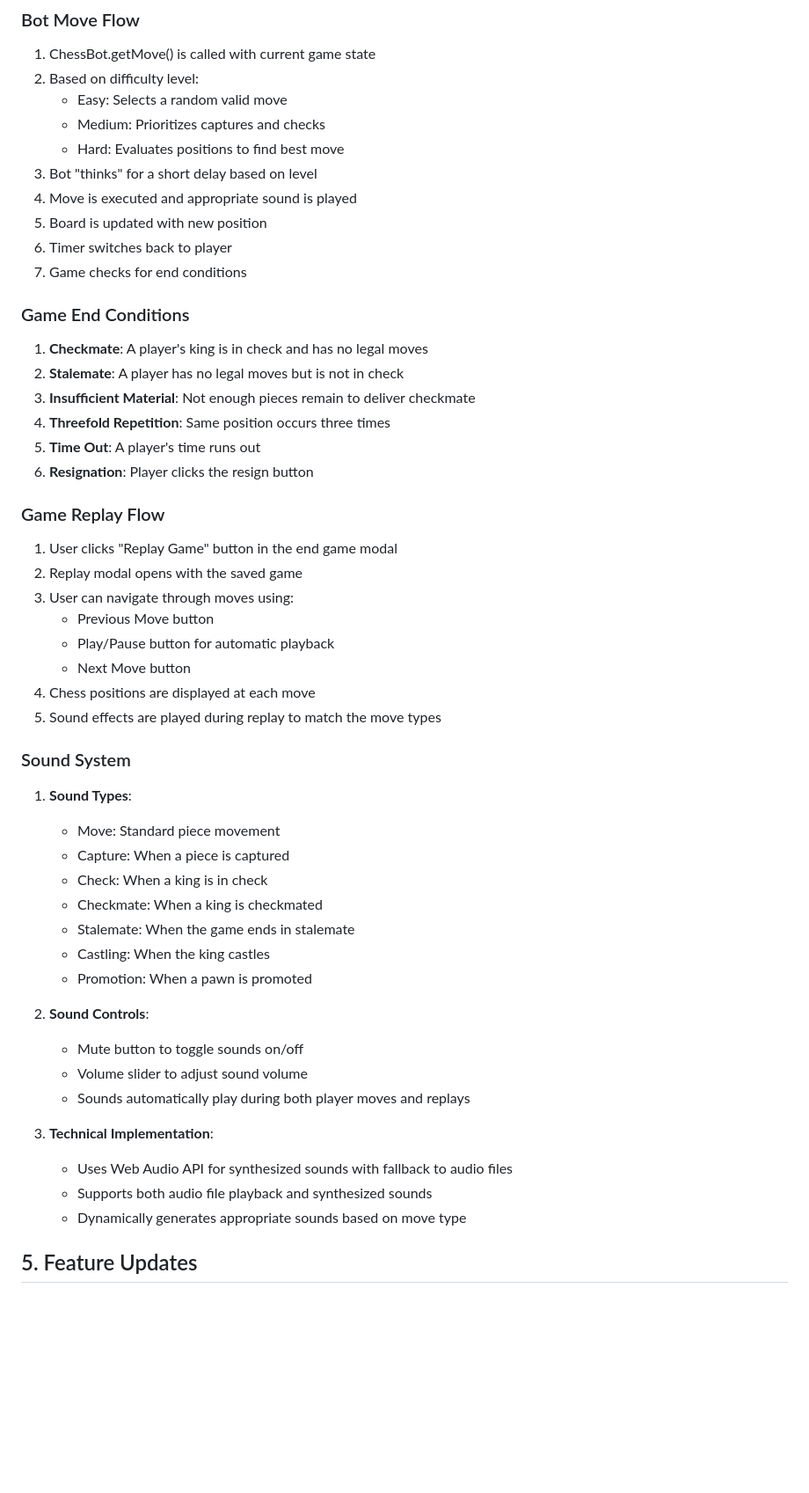
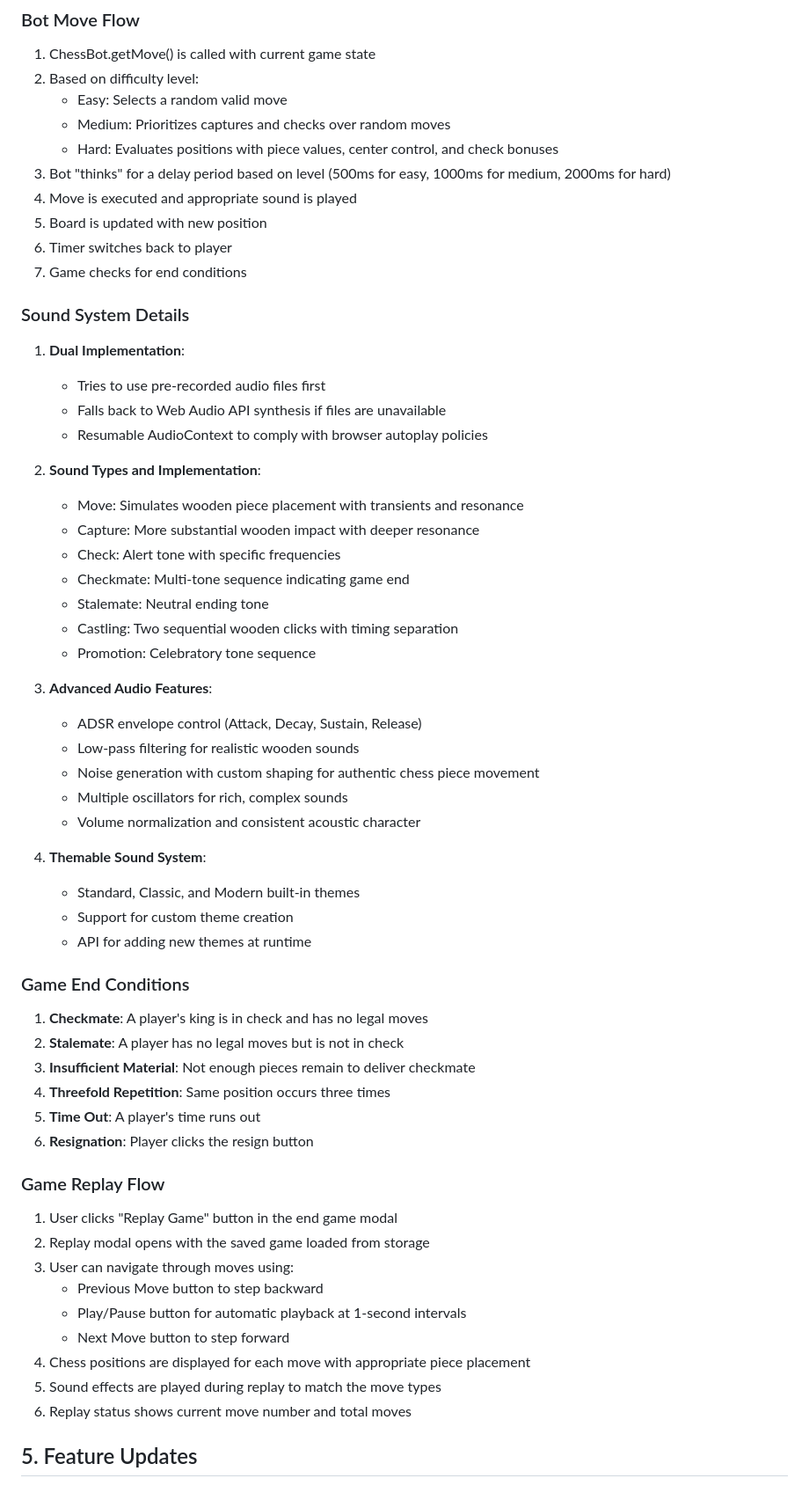
Before and after one commit to NishanBhattarai327/vanilla-chess, a Markdown page: documentation.md, the part around one of its changes. Shown at 88% size. Drawn GitHub-style; blank space fills up the shorter version.

Commit message:
Update documentation for audio feedback and controls for chess moves

```diff
--- a/documentation.md
+++ b/documentation.md
@@ -137,13 +152,40 @@ chess-app/
 1. ChessBot.getMove() is called with current game state
 2. Based on difficulty level:
    - Easy: Selects a random valid move
-   - Medium: Prioritizes captures and checks
-   - Hard: Evaluates positions to find best move
-3. Bot "thinks" for a short delay based on level
+   - Medium: Prioritizes captures and checks over random moves
+   - Hard: Evaluates positions with piece values, center control, and check bonuses
+3. Bot "thinks" for a delay period based on level (500ms for easy, 1000ms for medium, 2000ms for hard)
 4. Move is executed and appropriate sound is played
 5. Board is updated with new position
 6. Timer switches back to player
 7. Game checks for end conditions
+
+### Sound System Details
+1. **Dual Implementation**:
+   - Tries to use pre-recorded audio files first
+   - Falls back to Web Audio API synthesis if files are unavailable
+   - Resumable AudioContext to comply with browser autoplay policies
+
+2. **Sound Types and Implementation**:
+   - Move: Simulates wooden piece placement with transients and resonance
+   - Capture: More substantial wooden impact with deeper resonance
+   - Check: Alert tone with specific frequencies
+   - Checkmate: Multi-tone sequence indicating game end
+   - Stalemate: Neutral ending tone
+   - Castling: Two sequential wooden clicks with timing separation
+   - Promotion: Celebratory tone sequence
+
+3. **Advanced Audio Features**:
+   - ADSR envelope control (Attack, Decay, Sustain, Release)
+   - Low-pass filtering for realistic wooden sounds
+   - Noise generation with custom shaping for authentic chess piece movement
+   - Multiple oscillators for rich, complex sounds
+   - Volume normalization and consistent acoustic character
+
+4. **Themable Sound System**:
+   - Standard, Classic, and Modern built-in themes
+   - Support for custom theme creation
+   - API for adding new themes at runtime
 
 ### Game End Conditions
 1. **Checkmate**: A player's king is in check and has no legal moves
@@ -155,32 +197,13 @@ chess-app/
 
 ### Game Replay Flow
 1. User clicks "Replay Game" button in the end game modal
-2. Replay modal opens with the saved game
+2. Replay modal opens with the saved game loaded from storage
 3. User can navigate through moves using:
-   - Previous Move button
-   - Play/Pause button for automatic playback
-   - Next Move button
-4. Chess positions are displayed at each move
+   - Previous Move button to step backward
+   - Play/Pause button for automatic playback at 1-second intervals
+   - Next Move button to step forward
+4. Chess positions are displayed for each move with appropriate piece placement
 5. Sound effects are played during replay to match the move types
-
-### Sound System
-1. **Sound Types**:
-   - Move: Standard piece movement
-   - Capture: When a piece is captured
-   - Check: When a king is in check
-   - Checkmate: When a king is checkmated
-   - Stalemate: When the game ends in stalemate
-   - Castling: When the king castles
-   - Promotion: When a pawn is promoted
-
-2. **Sound Controls**:
-   - Mute button to toggle sounds on/off
-   - Volume slider to adjust sound volume
-   - Sounds automatically play during both player moves and replays
-
-3. **Technical Implementation**:
-   - Uses Web Audio API for synthesized sounds with fallback to audio files
-   - Supports both audio file playback and synthesized sounds
-   - Dynamically generates appropriate sounds based on move type
+6. Replay status shows current move number and total moves
 
 ## 5. Feature Updates
```
Also changed, not shown: other parts of documentation.md (+211 -120 lines).
